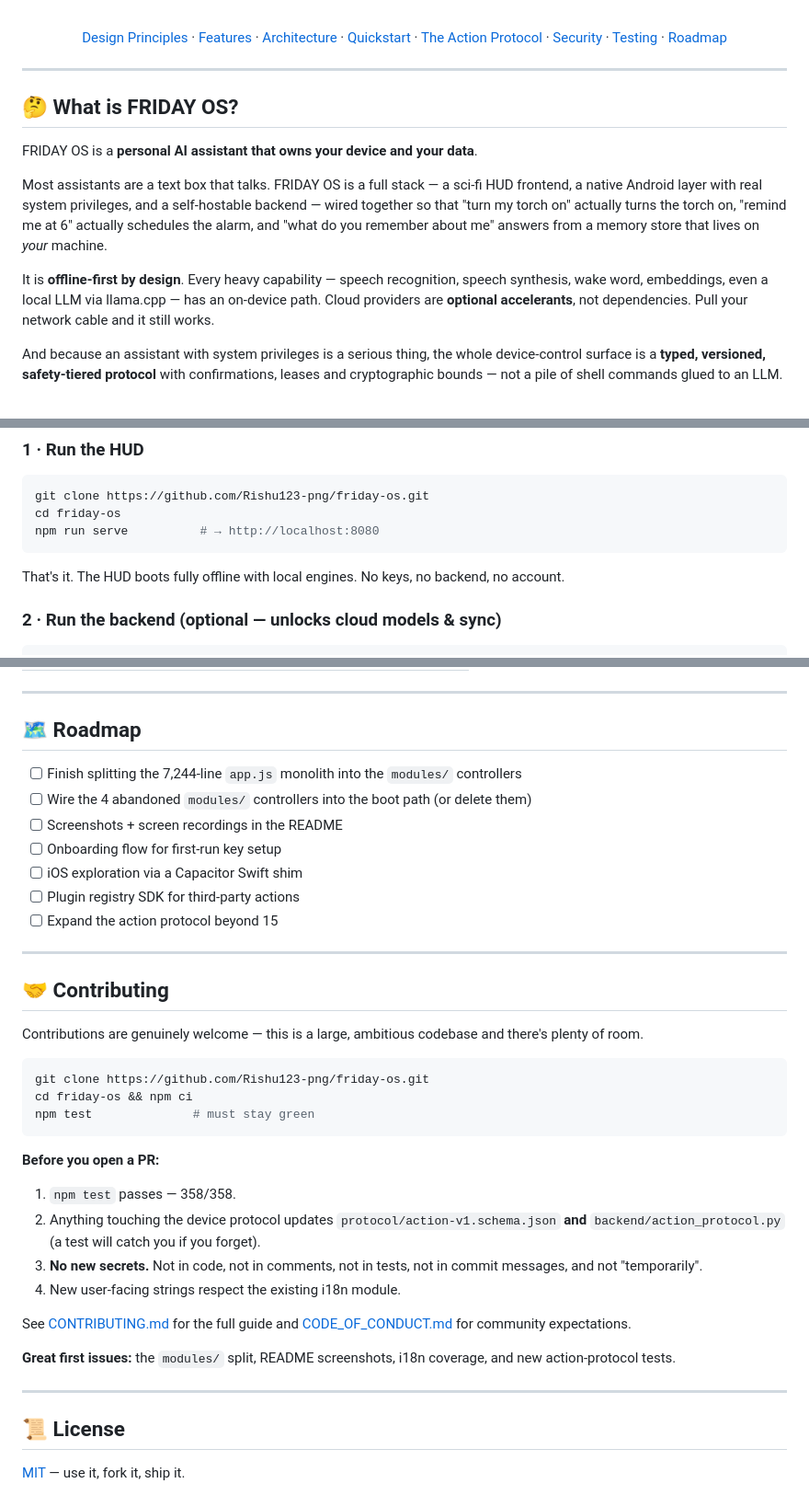
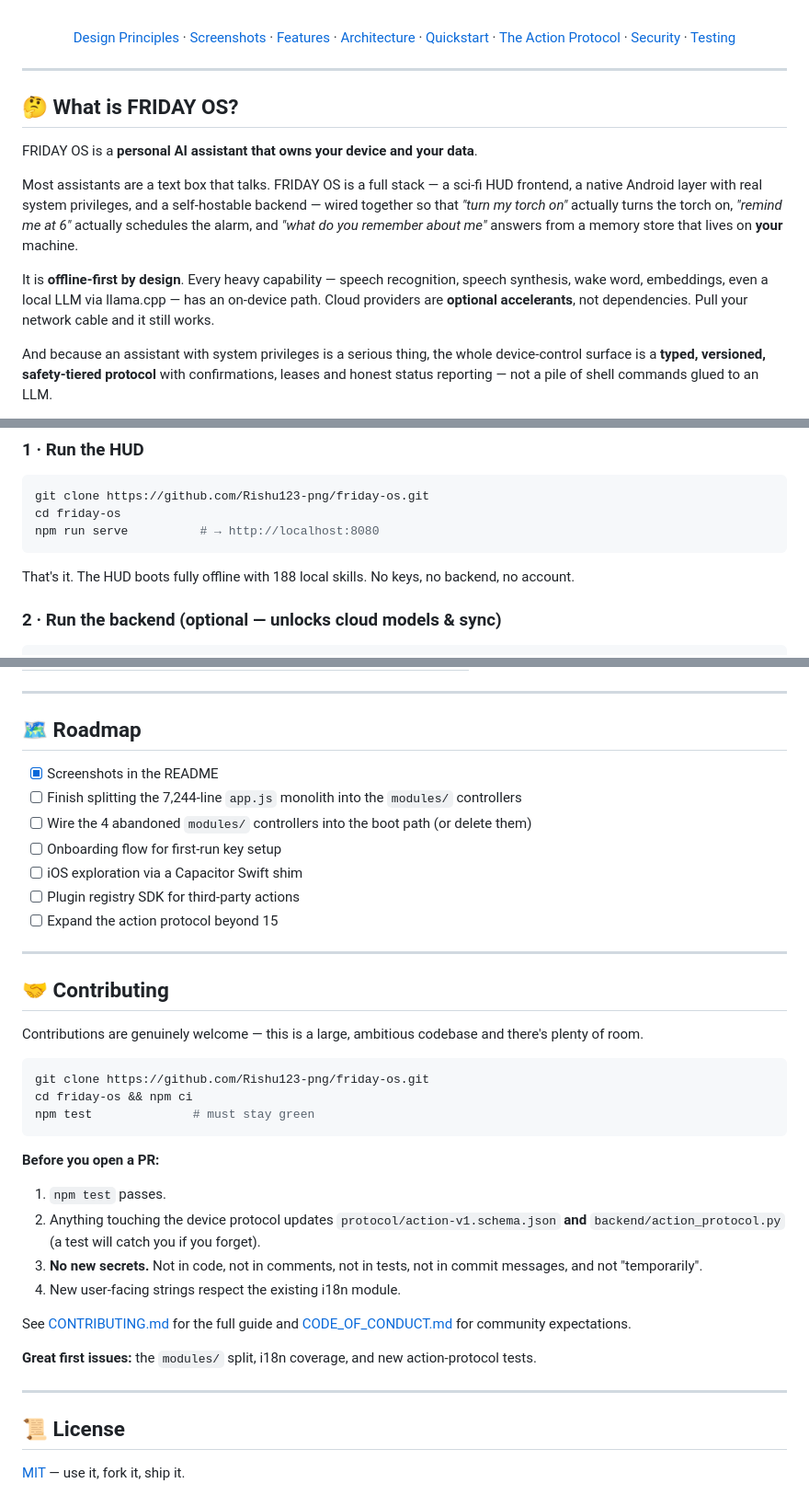
Before and after one commit to Rishu123-png/friday-os, a Markdown page: README.md, 3 parts joined by grey strips. Shown at 92% size. GitHub-like rendering.

````diff
--- a/README.md
+++ b/README.md
@@ -20,7 +22,7 @@
 
 <br/>
 
-[Design Principles](#-design-principles) · [Features](#-features) · [Architecture](#-architecture) · [Quickstart](#-quickstart) · [The Action Protocol](#-the-action-protocol) · [Security](#-security-model) · [Testing](#-testing) · [Roadmap](#-roadmap)
+[Design Principles](#-design-principles) · [Screenshots](#-screenshots) · [Features](#-features) · [Architecture](#-architecture) · [Quickstart](#-quickstart) · [The Action Protocol](#-the-action-protocol) · [Security](#-security-model) · [Testing](#-testing)
 
 </div>
 
@@ -30,9 +32,9 @@
 
 FRIDAY OS is a **personal AI assistant that owns your device and your data**.
 
-Most assistants are a text box that talks. FRIDAY OS is a full stack — a sci-fi HUD frontend, a native Android layer with real system privileges, and a self-hostable backend — wired together so that "turn my torch on" actually turns the torch on, "remind me at 6" actually schedules the alarm, and "what do you remember about me" answers from a memory store that lives on *your* machine.
+Most assistants are a text box that talks. FRIDAY OS is a full stack — a sci-fi HUD frontend, a native Android layer with real system privileges, and a self-hostable backend — wired together so that *"turn my torch on"* actually turns the torch on, *"remind me at 6"* actually schedules the alarm, and *"what do you remember about me"* answers from a memory store that lives on **your** machine.
 
 It is **offline-first by design**. Every heavy capability — speech recognition, speech synthesis, wake word, embeddings, even a local LLM via llama.cpp — has an on-device path. Cloud providers are **optional accelerants**, not dependencies. Pull your network cable and it still works.
 
-And because an assistant with system privileges is a serious thing, the whole device-control surface is a **typed, versioned, safety-tiered protocol** with confirmations, leases and cryptographic bounds — not a pile of shell commands glued to an LLM.
+And because an assistant with system privileges is a serious thing, the whole device-control surface is a **typed, versioned, safety-tiered protocol** with confirmations, leases and honest status reporting — not a pile of shell commands glued to an LLM.
 
@@ -178,7 +250,7 @@ cd friday-os
 npm run serve          # → http://localhost:8080
 ```
 
-That's it. The HUD boots fully offline with local engines. No keys, no backend, no account.
+That's it. The HUD boots fully offline with 188 local skills. No keys, no backend, no account.
 
 ### 2 · Run the backend (optional — unlocks cloud models & sync)
 
@@ -398,16 +459,15 @@ All backend config lives in `backend/.env` (gitignored). Copy `.env.example` to
 
 ## 🗺️ Roadmap
 
+- [x] Screenshots in the README
 - [ ] Finish splitting the 7,244-line `app.js` monolith into the `modules/` controllers
 - [ ] Wire the 4 abandoned `modules/` controllers into the boot path (or delete them)
-- [ ] Screenshots + screen recordings in the README
 - [ ] Onboarding flow for first-run key setup
 - [ ] iOS exploration via a Capacitor Swift shim
 - [ ] Plugin registry SDK for third-party actions
 - [ ] Expand the action protocol beyond 15
 
 ---
-
 ## 🤝 Contributing
 
 Contributions are genuinely welcome — this is a large, ambitious codebase and there's plenty of room.
@@ -419,17 +479,16 @@ npm test              # must stay green
 ```
 
 **Before you open a PR:**
-1. `npm test` passes — 358/358.
+1. `npm test` passes.
 2. Anything touching the device protocol updates `protocol/action-v1.schema.json` **and** `backend/action_protocol.py` (a test will catch you if you forget).
 3. **No new secrets.** Not in code, not in comments, not in tests, not in commit messages, and not "temporarily".
 4. New user-facing strings respect the existing i18n module.
 
 See [CONTRIBUTING.md](CONTRIBUTING.md) for the full guide and [CODE_OF_CONDUCT.md](CODE_OF_CONDUCT.md) for community expectations.
 
-**Great first issues:** the `modules/` split, README screenshots, i18n coverage, and new action-protocol tests.
+**Great first issues:** the `modules/` split, i18n coverage, and new action-protocol tests.
 
 ---
-
 ## 📜 License
 
 [MIT](LICENSE) — use it, fork it, ship it.
````
Also changed, not shown: other parts of README.md (+108 -47 lines).
